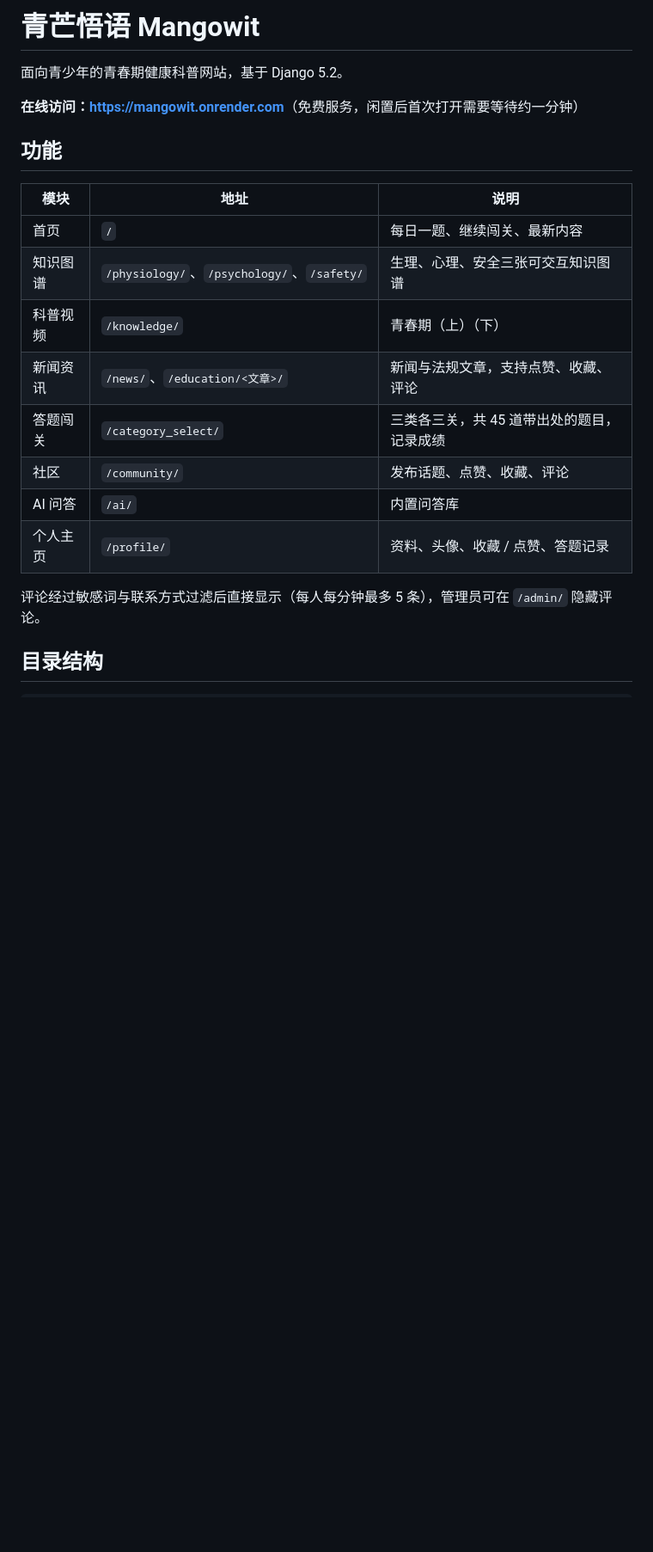
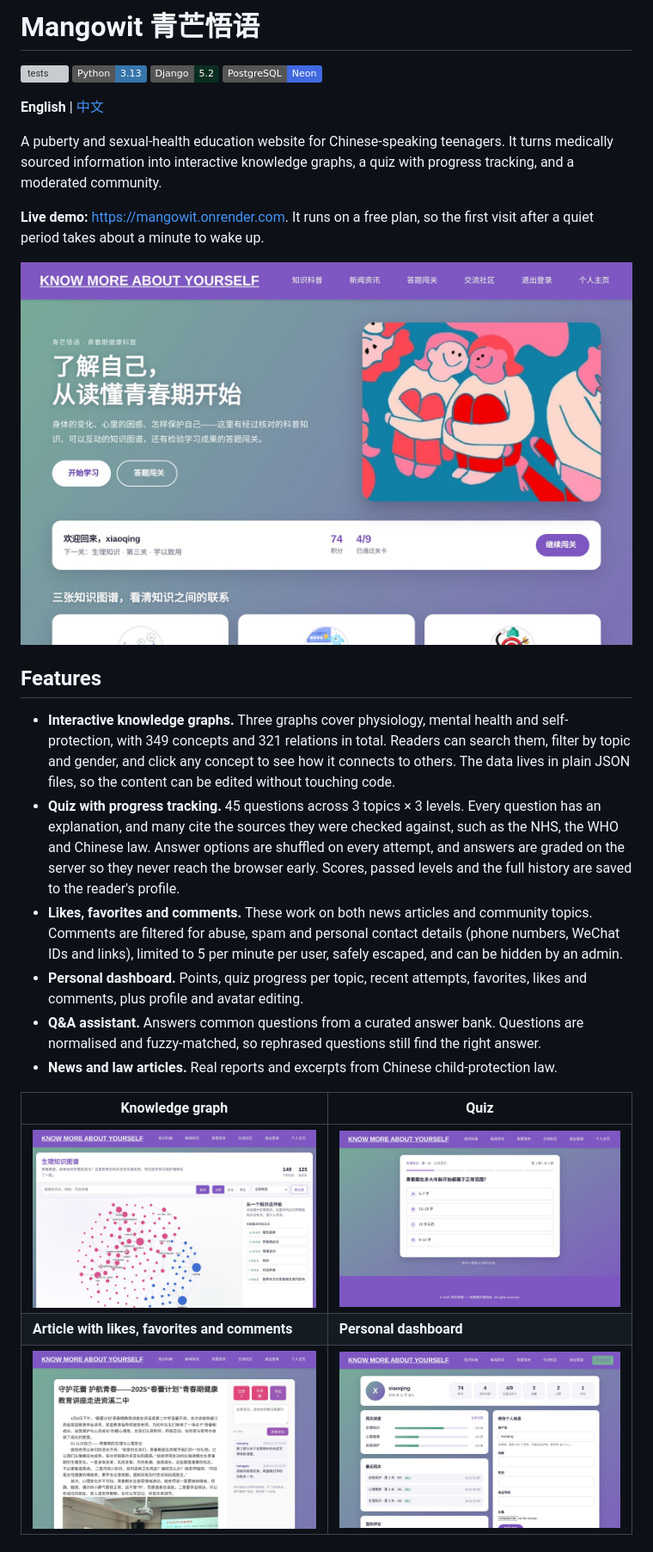
Before and after one commit to chagou313/mangowit, a Markdown page: README.md, the part around one of its changes. Shown at 86% size. Rendered like a GitHub page; pictures changed too: docs/screenshots/article.jpg (added), docs/screenshots/graph.jpg (added), docs/screenshots/home.jpg (added); badges without logos; blank space fills up the shorter version; grey boxes are pictures that could not be loaded.

```diff
--- a/README.md
+++ b/README.md
@@ -1,22 +1,30 @@
-# 青芒悟语 Mangowit
+# Mangowit 青芒悟语
 
-面向青少年的青春期健康科普网站，基于 Django 5.2。
+[![tests](https://github.com/chagou313/mangowit/actions/workflows/tests.yml/badge.svg)](https://github.com/chagou313/mangowit/actions/workflows/tests.yml)
+![Python](https://img.shields.io/badge/Python-3.13-3776AB?logo=python&logoColor=white)
+![Django](https://img.shields.io/badge/Django-5.2-092E20?logo=django&logoColor=white)
+![PostgreSQL](https://img.shields.io/badge/PostgreSQL-Neon-4169E1?logo=postgresql&logoColor=white)
 
-**在线访问：<https://mangowit.onrender.com>**（免费服务，闲置后首次打开需要等待约一分钟）
+**English** | [中文](README.zh-CN.md)
 
-## 功能
+A puberty and sexual-health education website for Chinese-speaking teenagers. It turns medically sourced information into interactive knowledge graphs, a quiz with progress tracking, and a moderated community.
 
-| 模块 | 地址 | 说明 |
-| --- | --- | --- |
-| 首页 | `/` | 每日一题、继续闯关、最新内容 |
-| 知识图谱 | `/physiology/`、`/psychology/`、`/safety/` | 生理、心理、安全三张可交互知识图谱 |
-| 科普视频 | `/knowledge/` | 青春期（上）（下） |
-| 新闻资讯 | `/news/`、`/education/<文章>/` | 新闻与法规文章，支持点赞、收藏、评论 |
-| 答题闯关 | `/category_select/` | 三类各三关，共 45 道带出处的题目，记录成绩 |
-| 社区 | `/community/` | 发布话题、点赞、收藏、评论 |
-| AI 问答 | `/ai/` | 内置问答库 |
-| 个人主页 | `/profile/` | 资料、头像、收藏 / 点赞、答题记录 |
+**Live demo:** <https://mangowit.onrender.com>. It runs on a free plan, so the first visit after a quiet period takes about a minute to wake up.
 
-评论经过敏感词与联系方式过滤后直接显示（每人每分钟最多 5 条），管理员可在 `/admin/` 隐藏评论。
+![Home page](docs/screenshots/home.jpg)
 
-## 目录结构
+## Features
+
+- **Interactive knowledge graphs.** Three graphs cover physiology, mental health and self-protection, with 349 concepts and 321 relations in total. Readers can search them, filter by topic and gender, and click any concept to see how it connects to others. The data lives in plain JSON files, so the content can be edited without touching code.
+- **Quiz with progress tracking.** 45 questions across 3 topics × 3 levels. Every question has an explanation, and many cite the sources they were checked against, such as the NHS, the WHO and Chinese law. Answer options are shuffled on every attempt, and answers are graded on the server so they never reach the browser early. Scores, passed levels and the full history are saved to the reader's profile.
+- **Likes, favorites and comments.** These work on both news articles and community topics. Comments are filtered for abuse, spam and personal contact details (phone numbers, WeChat IDs and links), limited to 5 per minute per user, safely escaped, and can be hidden by an admin.
+- **Personal dashboard.** Points, quiz progress per topic, recent attempts, favorites, likes and comments, plus profile and avatar editing.
+- **Q&A assistant.** Answers common questions from a curated answer bank. Questions are normalised and fuzzy-matched, so rephrased questions still find the right answer.
+- **News and law articles.** Real reports and excerpts from Chinese child-protection law.
+
+| Knowledge graph | Quiz |
+| --- | --- |
+| ![Knowledge graph](docs/screenshots/graph.jpg) | ![Quiz](docs/screenshots/quiz.jpg) |
+| **Article with likes, favorites and comments** | **Personal dashboard** |
+| ![Article](docs/screenshots/article.jpg) | ![Profile](docs/screenshots/profile.jpg) |
+
```
Also changed, not shown: other parts of README.md (+36 -46 lines), README.zh-CN.md (added, +80 -0 lines), 2 other files.
